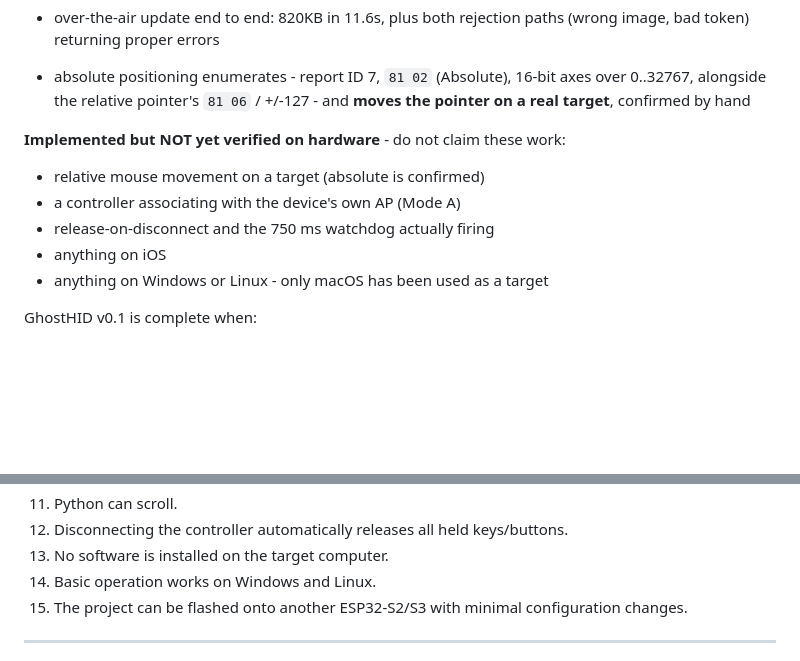
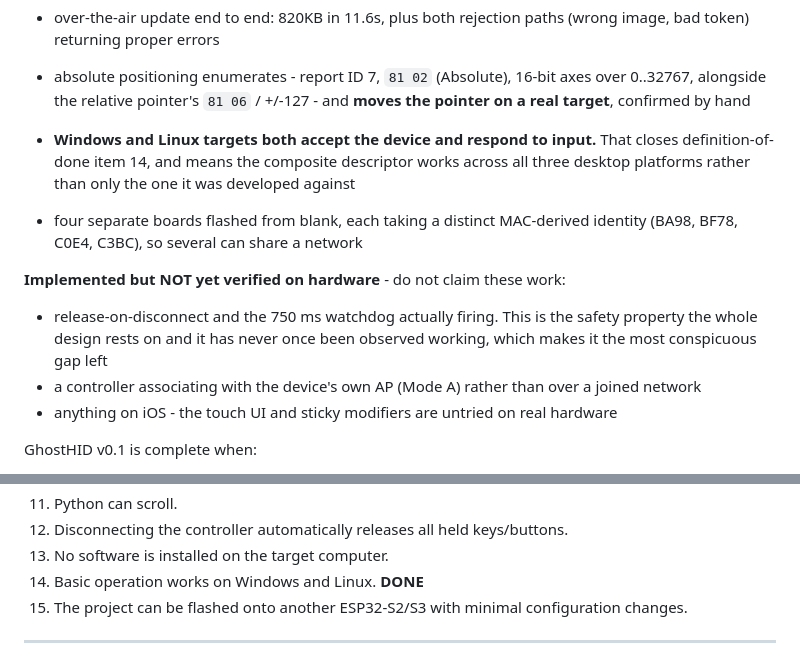
Before and after one commit to infamy/GhostHID, a Markdown page: PLAN.md, 2 parts joined by grey strips. Drawn GitHub-style; blank space fills up the shorter version.

Commit message:
Record Windows and Linux targets as verified
Both accept the device and respond to input, which closes definition-of-done
item 14 and means the composite descriptor works across all three desktop
platforms rather than only the one it was developed against. That was the
largest untested area.

Also records four boards flashed from blank with distinct MAC-derived
identities, so several can share a network.

What is left unverified is now mostly one thing: release-on-disconnect and the
watchdog have still never been observed firing, despite being the safety
property the whole design rests on.

Co-Authored-By: Claude Opus 5 (1M context) <noreply@anthropic.com>
Claude-Session: https://claude.ai/code/session_01JaEJSygDJPC9TX6aNyyx4y

```diff
--- a/PLAN.md
+++ b/PLAN.md
@@ -1083,14 +1083,22 @@ during development and the difference is where the bugs were hiding.
 * absolute positioning enumerates - report ID 7, `81 02` (Absolute), 16-bit
   axes over 0..32767, alongside the relative pointer's `81 06` / +/-127 - and
   **moves the pointer on a real target**, confirmed by hand
+* **Windows and Linux targets both accept the device and respond to input.**
+  That closes definition-of-done item 14, and means the composite descriptor
+  works across all three desktop platforms rather than only the one it was
+  developed against
+* four separate boards flashed from blank, each taking a distinct MAC-derived
+  identity (BA98, BF78, C0E4, C3BC), so several can share a network
 
 **Implemented but NOT yet verified on hardware** - do not claim these work:
 
-* relative mouse movement on a target (absolute is confirmed)
-* a controller associating with the device's own AP (Mode A)
-* release-on-disconnect and the 750 ms watchdog actually firing
-* anything on iOS
-* anything on Windows or Linux - only macOS has been used as a target
+* release-on-disconnect and the 750 ms watchdog actually firing. This is the
+  safety property the whole design rests on and it has never once been observed
+  working, which makes it the most conspicuous gap left
+* a controller associating with the device's own AP (Mode A) rather than over a
+  joined network
+* anything on iOS - the touch UI and sticky modifiers are untried on real
+  hardware
 
 GhostHID v0.1 is complete when:
 
@@ -1107,7 +1115,7 @@ GhostHID v0.1 is complete when:
 11. Python can scroll.
 12. Disconnecting the controller automatically releases all held keys/buttons.
 13. No software is installed on the target computer.
-14. Basic operation works on Windows and Linux.
+14. Basic operation works on Windows and Linux. **DONE**
 15. The project can be flashed onto another ESP32-S2/S3 with minimal configuration changes.
 
 ---
```
